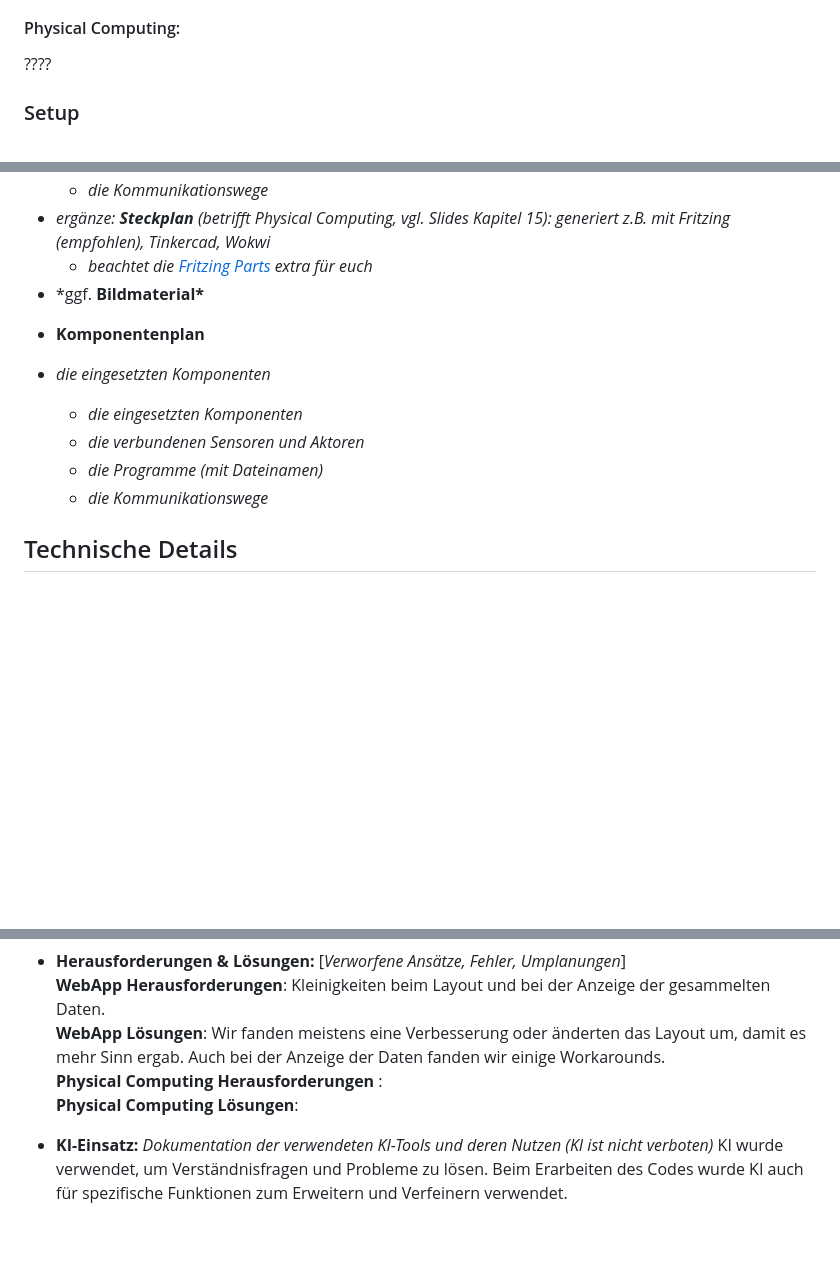
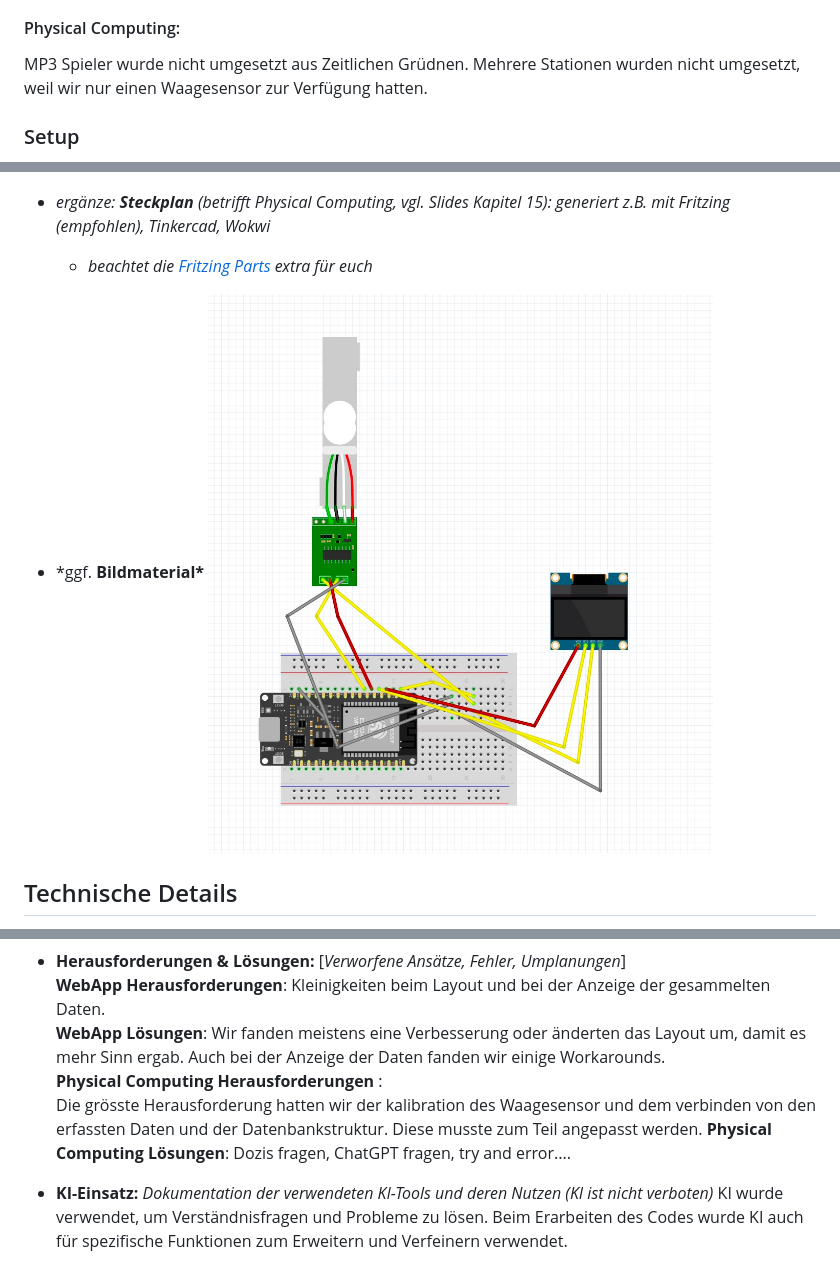
Before and after one commit to itsenree/IM4-Projekt, a Markdown page: README.md, 3 parts joined by grey strips. Drawn GitHub-style; pictures changed too: resources/assets/Steckplan_PhysicalComputing.jpg (added); blank space fills up the shorter version.

```diff
--- a/README.md
+++ b/README.md
@@ -64,7 +64,8 @@ Wir wollten anfangs die Funktion hinzufügen, dass jeder User eine separate Fami
 Ein weiteres angedachtes Feature war ein zusätzliches Feld, in dem Nutzer:innen nachträglich eintragen können, wenn sie sich auswärts die Zähne geputzt haben, damit ihr Streak nicht verloren geht. Dieses Feature wurde schlussendlich jedoch nicht umgesetzt, da die Idee vom Projekt darin besteht, das Gerät zu benutzen. Andererseits könnte man so auch schummeln.
 
 #### Physical Computing: <br>
-????
+MP3 Spieler wurde nicht umgesetzt aus Zeitlichen Grüdnen.
+Mehrere Stationen wurden nicht umgesetzt, weil wir nur einen Waagesensor zur Verfügung hatten.
 
 ### Setup
 
@@ -130,15 +180,7 @@ define('DB_PASS', 'dein_passwort');<br>
 - _ergänze: **Steckplan** (betrifft Physical Computing, vgl. Slides Kapitel 15): generiert z.B. mit Fritzing (empfohlen), Tinkercad, Wokwi_
   - _beachtet die [Fritzing Parts](https://github.com/Interaktive-Medien/im_physical_computing/tree/main/15_Intro_Projektdoku) extra für euch_
 - \*ggf. **Bildmaterial\***
-
-* **Komponentenplan**
-
-* *die eingesetzten Komponenten*
-  * *die eingesetzten Komponenten*
-  * *die verbundenen Sensoren und Aktoren*
-  * *die Programme (mit Dateinamen)*
-  * *die Kommunikationswege*
-
+![Bild vom Steckplan](resources/assets/Steckplan_PhysicalComputing.jpg)
 ## Technische Details
 
 // Hier sollte das Verständnis ersichtlich sein / Wie stehen die Dateien in Beziehung zueinander, Wie reden Die Dateien miteinander, Wie ist der Weg der Daten
@@ -196,8 +238,9 @@ Kleinigkeiten beim Layout und bei der Anzeige der gesammelten Daten.<br>
 **WebApp Lösungen**:
 Wir fanden meistens eine Verbesserung oder änderten das Layout um, damit es mehr Sinn ergab. Auch bei der Anzeige der Daten fanden wir einige Workarounds. <br>
 **Physical Computing Herausforderungen** : <br>
+Die grösste Herausforderung hatten wir der kalibration des Waagesensor und dem verbinden von den erfassten Daten und der Datenbankstruktur. Diese musste zum Teil angepasst werden.
 **Physical Computing Lösungen**:
-
+Dozis fragen, ChatGPT fragen, try and error....
 - **KI-Einsatz:** _Dokumentation der verwendeten KI-Tools und deren Nutzen (KI ist nicht verboten)_
 KI wurde verwendet, um Verständnisfragen und Probleme zu lösen. Beim Erarbeiten des Codes wurde KI auch für spezifische Funktionen zum Erweitern und Verfeinern verwendet.
 
```
Also changed, not shown: other parts of README.md (+52 -3 lines).
